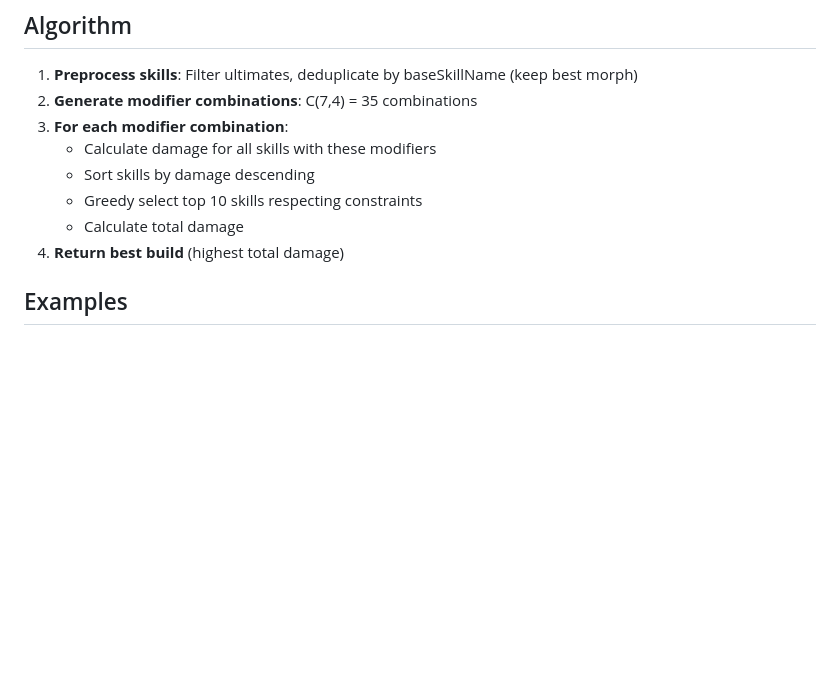
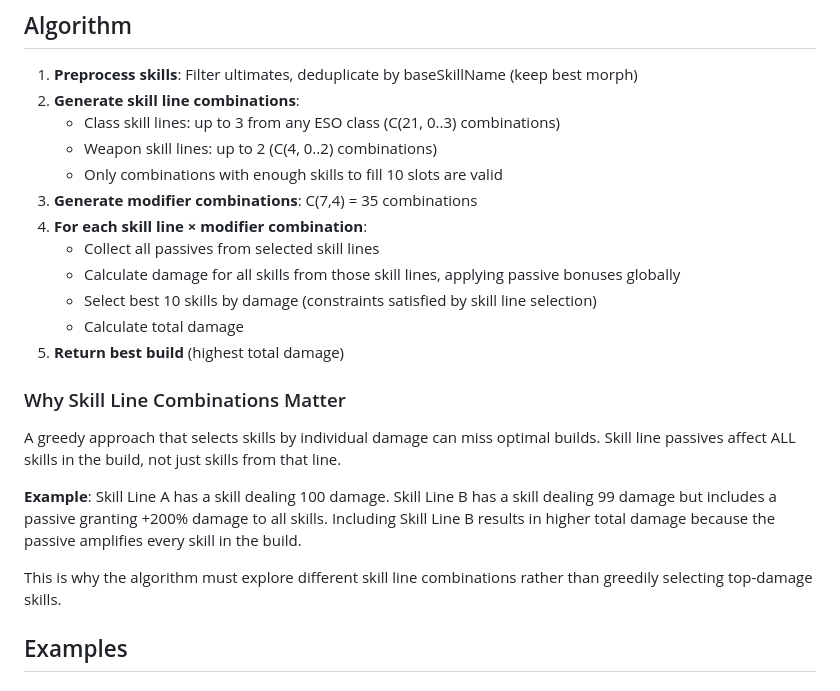
Before and after one commit to jrposada/eso-build-calculator, a Markdown page: docs/optimize/README.md, the part around the change. Rendered like a GitHub page; blank space fills up the shorter version.

Commit message:
chore: update optimal build algorithm

```diff
--- a/docs/optimize/README.md
+++ b/docs/optimize/README.md
@@ -32,13 +32,25 @@ An optimal build consists of:
 ## Algorithm
 
 1. **Preprocess skills**: Filter ultimates, deduplicate by baseSkillName (keep best morph)
-2. **Generate modifier combinations**: C(7,4) = 35 combinations
-3. **For each modifier combination**:
-   - Calculate damage for all skills with these modifiers
-   - Sort skills by damage descending
-   - Greedy select top 10 skills respecting constraints
+2. **Generate skill line combinations**:
+   - Class skill lines: up to 3 from any ESO class (C(21, 0..3) combinations)
+   - Weapon skill lines: up to 2 (C(4, 0..2) combinations)
+   - Only combinations with enough skills to fill 10 slots are valid
+3. **Generate modifier combinations**: C(7,4) = 35 combinations
+4. **For each skill line × modifier combination**:
+   - Collect all passives from selected skill lines
+   - Calculate damage for all skills from those skill lines, applying passive bonuses globally
+   - Select best 10 skills by damage (constraints satisfied by skill line selection)
    - Calculate total damage
-4. **Return best build** (highest total damage)
+5. **Return best build** (highest total damage)
+
+### Why Skill Line Combinations Matter
+
+A greedy approach that selects skills by individual damage can miss optimal builds. Skill line passives affect ALL skills in the build, not just skills from that line.
+
+**Example**: Skill Line A has a skill dealing 100 damage. Skill Line B has a skill dealing 99 damage but includes a passive granting +200% damage to all skills. Including Skill Line B results in higher total damage because the passive amplifies every skill in the build.
+
+This is why the algorithm must explore different skill line combinations rather than greedily selecting top-damage skills.
 
 ## Examples
 
```
